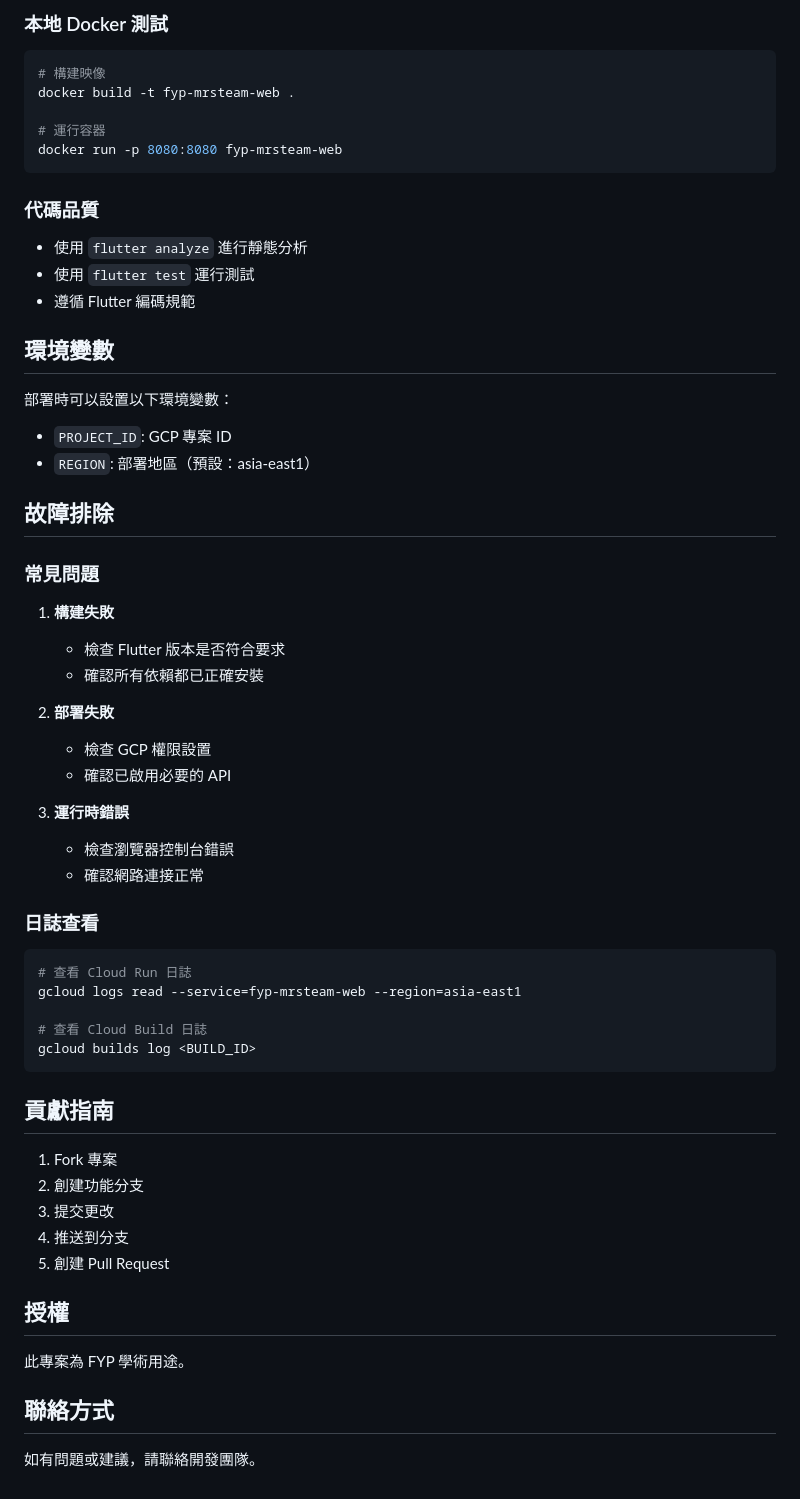
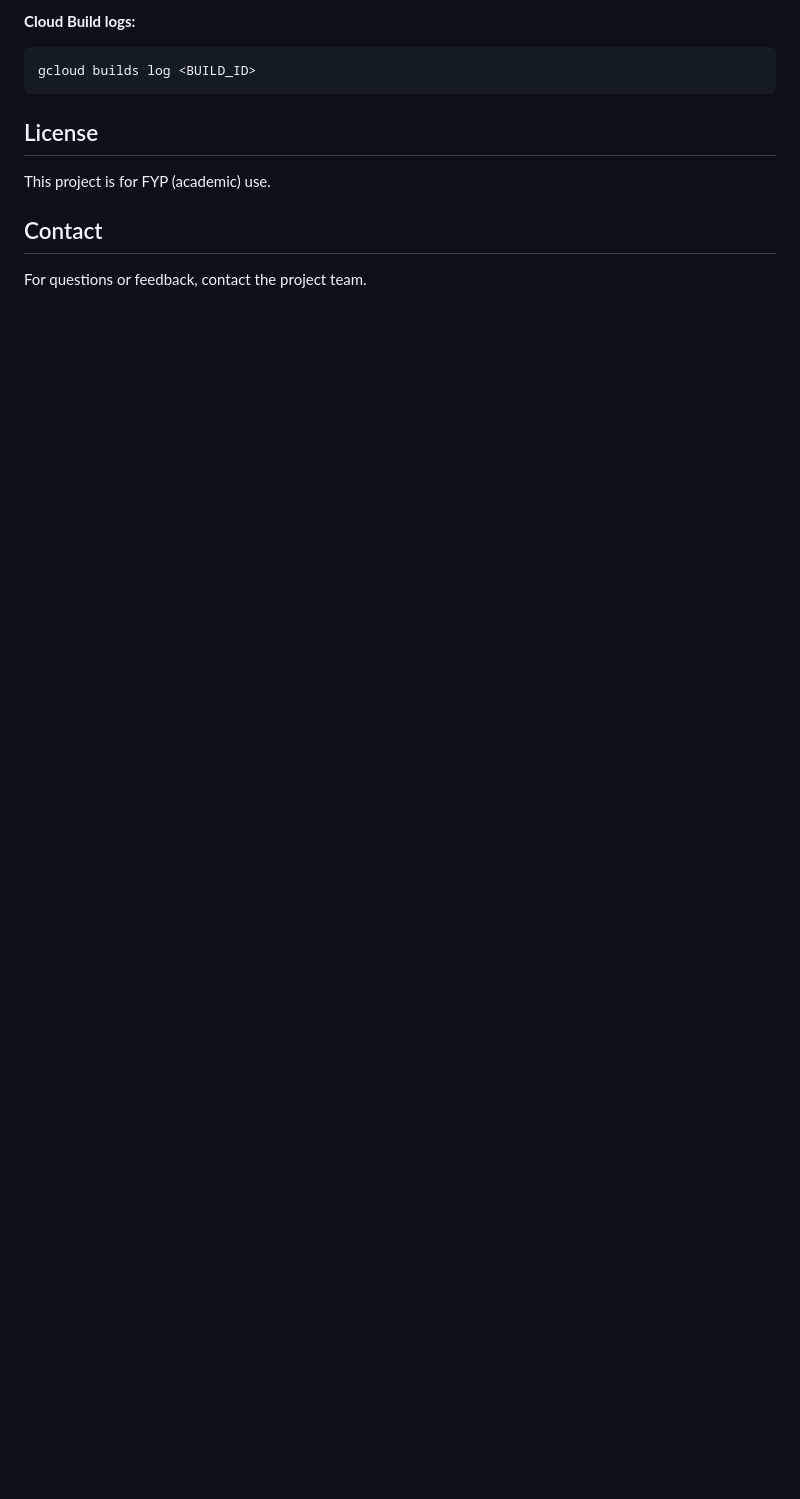
Before and after one commit to leokwsw/fyp_mrsteam_web, a Markdown page: README.md, the part around one of its changes. GitHub-like rendering; blank space fills up the shorter version.

````diff
--- a/README.md
+++ b/README.md
@@ -140,66 +176,15 @@ flutter build web --release --web-renderer canvaskit
 ```
 
-### 本地 Docker 測試
+**Cloud Build logs:**
 
 ```bash
-# 構建映像
-docker build -t fyp-mrsteam-web .
-
-# 運行容器
-docker run -p 8080:8080 fyp-mrsteam-web
-```
-
-### 代碼品質
-
-- 使用 `flutter analyze` 進行靜態分析
-- 使用 `flutter test` 運行測試
-- 遵循 Flutter 編碼規範
-
-## 環境變數
-
-部署時可以設置以下環境變數：
-
-- `PROJECT_ID`: GCP 專案 ID
-- `REGION`: 部署地區（預設：asia-east1）
-
-## 故障排除
-
-### 常見問題
-
-1. **構建失敗**
-   - 檢查 Flutter 版本是否符合要求
-   - 確認所有依賴都已正確安裝
-
-2. **部署失敗**
-   - 檢查 GCP 權限設置
-   - 確認已啟用必要的 API
-
-3. **運行時錯誤**
-   - 檢查瀏覽器控制台錯誤
-   - 確認網路連接正常
-
-### 日誌查看
-
-```bash
-# 查看 Cloud Run 日誌
-gcloud logs read --service=fyp-mrsteam-web --region=asia-east1
-
-# 查看 Cloud Build 日誌
 gcloud builds log <BUILD_ID>
 ```
 
-## 貢獻指南
+## License
 
-1. Fork 專案
-2. 創建功能分支
-3. 提交更改
-4. 推送到分支
-5. 創建 Pull Request
+This project is for FYP (academic) use.
 
-## 授權
+## Contact
 
-此專案為 FYP 學術用途。
-
-## 聯絡方式
-
-如有問題或建議，請聯絡開發團隊。
+For questions or feedback, contact the project team.
````
Also changed, not shown: other parts of README.md (+123 -87 lines).
